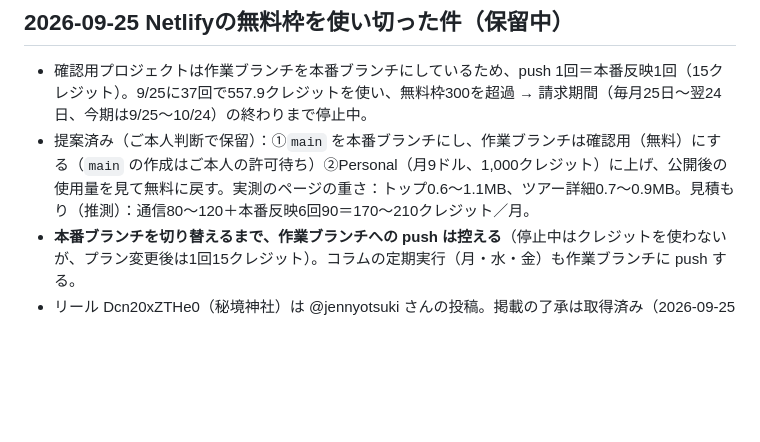
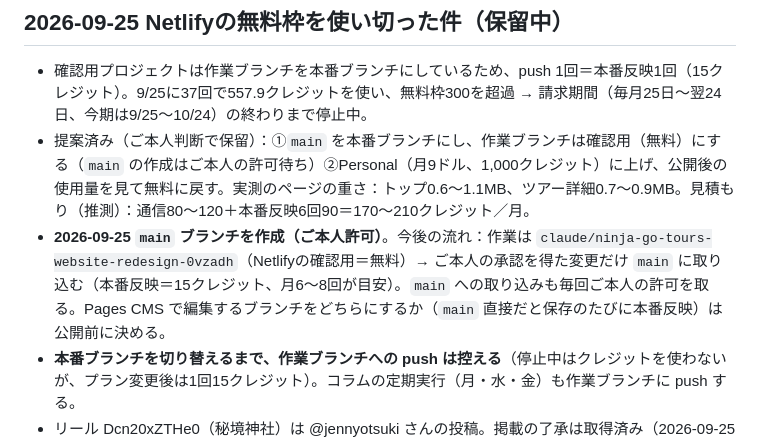
Before and after one commit to ryoma-pixel/NGT, a Markdown page: CLAUDE.md, the part around the change. Drawn GitHub-style; blank space fills up the shorter version.

Commit message:
CLAUDE.md: main branch created; release flow via main
Co-Authored-By: Claude Opus 5.5 <noreply@anthropic.com>
Claude-Session: https://claude.ai/code/session_01W7xJuJLT164ew2d7KNvQh3

```diff
--- a/CLAUDE.md
+++ b/CLAUDE.md
@@ -245,6 +245,7 @@
 ## 2026-09-25 Netlifyの無料枠を使い切った件（保留中）
 - 確認用プロジェクトは作業ブランチを本番ブランチにしているため、push 1回＝本番反映1回（15クレジット）。9/25に37回で557.9クレジットを使い、無料枠300を超過 → 請求期間（毎月25日〜翌24日、今期は9/25〜10/24）の終わりまで停止中。
 - 提案済み（ご本人判断で保留）：①`main` を本番ブランチにし、作業ブランチは確認用（無料）にする（`main` の作成はご本人の許可待ち）②Personal（月9ドル、1,000クレジット）に上げ、公開後の使用量を見て無料に戻す。実測のページの重さ：トップ0.6〜1.1MB、ツアー詳細0.7〜0.9MB。見積もり（推測）：通信80〜120＋本番反映6回90＝170〜210クレジット／月。
+- **2026-09-25 `main` ブランチを作成（ご本人許可）**。今後の流れ：作業は `claude/ninja-go-tours-website-redesign-0vzadh`（Netlifyの確認用＝無料）→ ご本人の承認を得た変更だけ `main` に取り込む（本番反映＝15クレジット、月6〜8回が目安）。`main` への取り込みも毎回ご本人の許可を取る。Pages CMS で編集するブランチをどちらにするか（`main` 直接だと保存のたびに本番反映）は公開前に決める。
 - **本番ブランチを切り替えるまで、作業ブランチへの push は控える**（停止中はクレジットを使わないが、プラン変更後は1回15クレジット）。コラムの定期実行（月・水・金）も作業ブランチに push する。
 - リール Dcn20xZTHe0（秘境神社）は @jennyotsuki さんの投稿。掲載の了承は取得済み（2026-09-25 ご本人確認）。
 - DNSは Squarespace（旧Google Domains）で管理。GBPの共有リンク https://share.google/7EcHrkonfm2dnOdQE （作業環境から未解決）。
```
